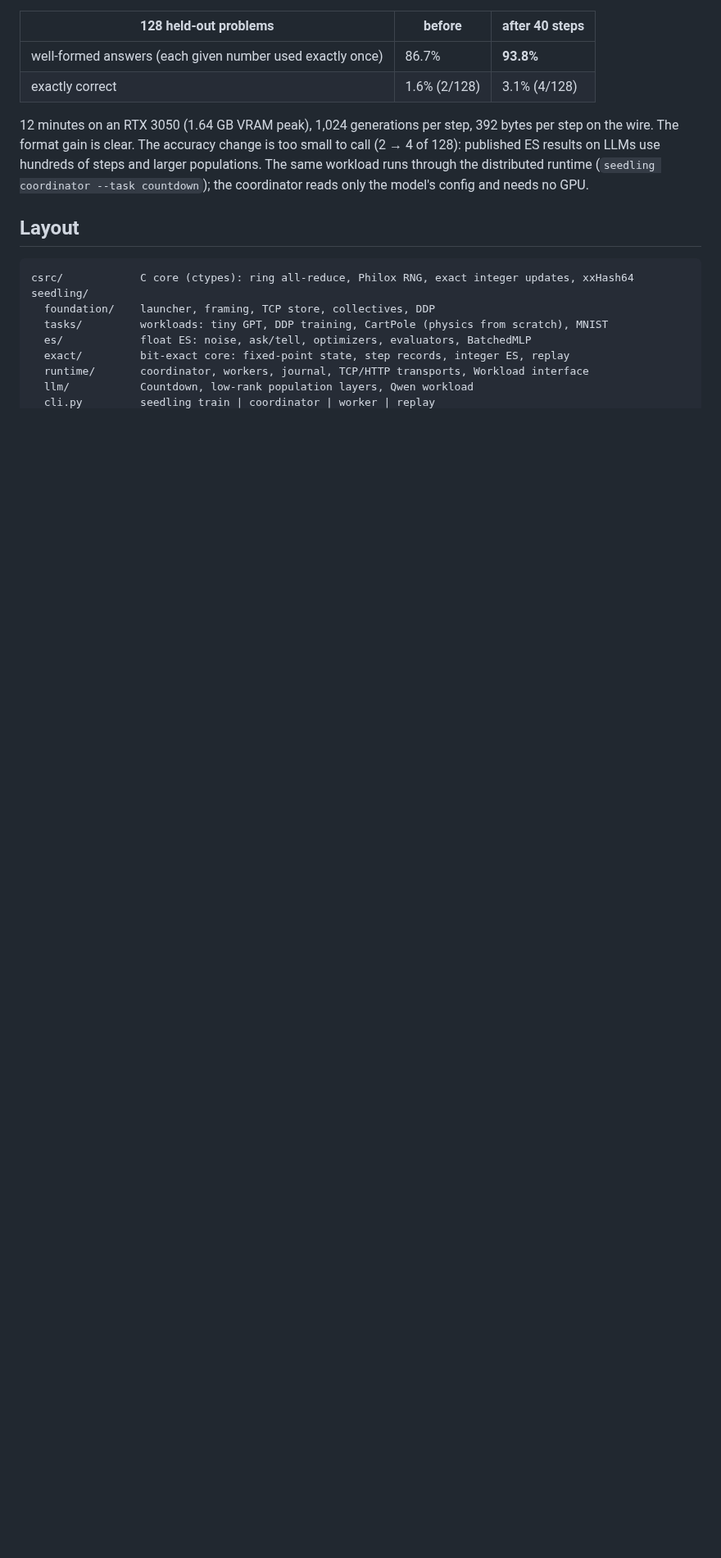
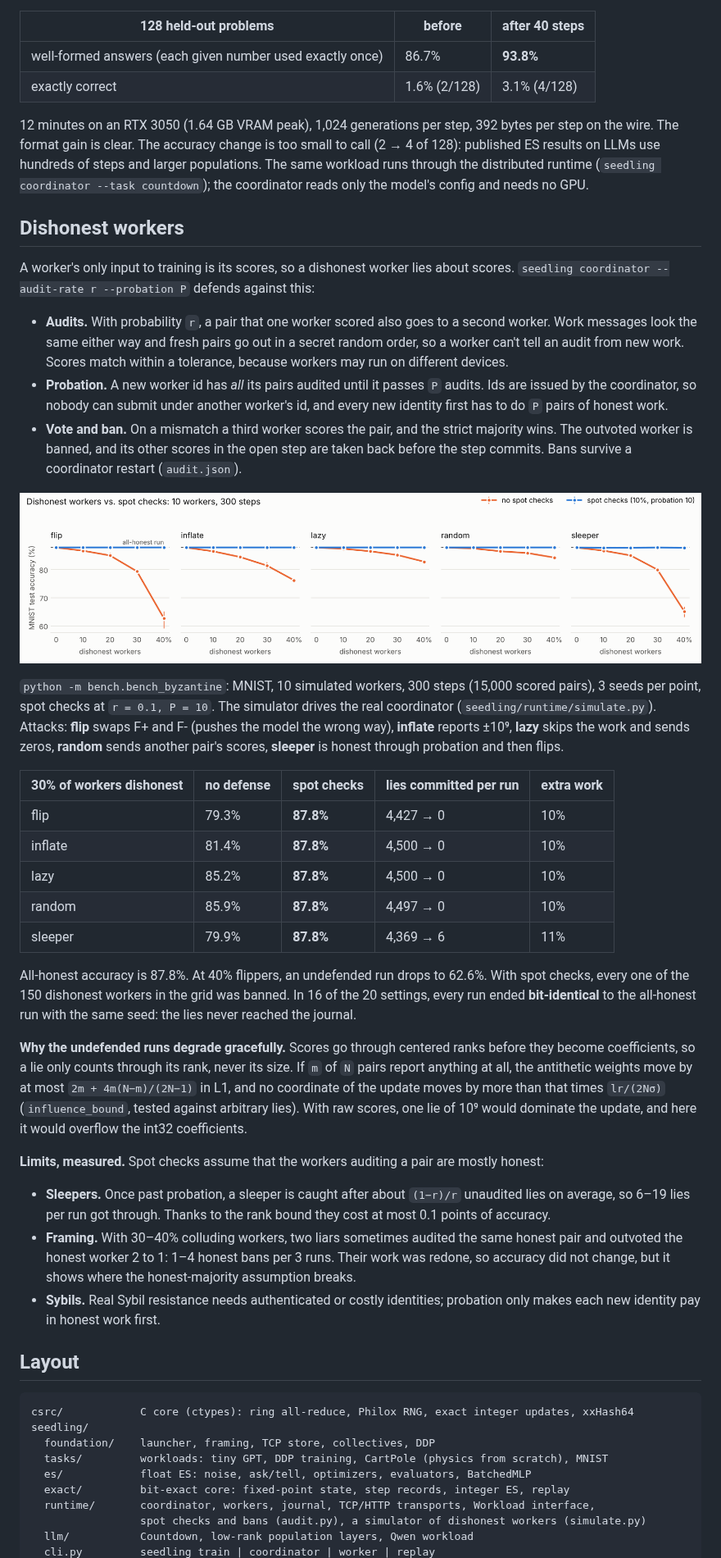
Before and after one commit to 4arkeinlvy/seedling, a Markdown page: README.md, the part around one of its changes. Shown at 82% size. GitHub-like rendering; pictures changed too: assets/byzantine.png (added); blank space fills up the shorter version.

````diff
--- a/README.md
+++ b/README.md
@@ -115,6 +124,60 @@ published ES results on LLMs use hundreds of steps and larger populations. The s
 runs through the distributed runtime (`seedling coordinator --task countdown`); the
 coordinator reads only the model's config and needs no GPU.
 
+## Dishonest workers
+
+A worker's only input to training is its scores, so a dishonest worker lies about scores.
+`seedling coordinator --audit-rate r --probation P` defends against this:
+
+- **Audits.** With probability `r`, a pair that one worker scored also goes to a second worker.
+  Work messages look the same either way and fresh pairs go out in a secret random order, so
+  a worker can't tell an audit from new work. Scores match within a tolerance, because
+  workers may run on different devices.
+- **Probation.** A new worker id has *all* its pairs audited until it passes `P` audits.
+  Ids are issued by the coordinator, so nobody can submit under another worker's id, and
+  every new identity first has to do `P` pairs of honest work.
+- **Vote and ban.** On a mismatch a third worker scores the pair, and the strict majority
+  wins. The outvoted worker is banned, and its other scores in the open step are taken back
+  before the step commits. Bans survive a coordinator restart (`audit.json`).
+
+![Accuracy vs. fraction of dishonest workers, with and without spot checks](assets/byzantine.png)
+
+`python -m bench.bench_byzantine`: MNIST, 10 simulated workers, 300 steps (15,000 scored
+pairs), 3 seeds per point, spot checks at `r = 0.1, P = 10`. The simulator drives the real
+coordinator (`seedling/runtime/simulate.py`). Attacks: **flip** swaps F+ and F- (pushes the
+model the wrong way), **inflate** reports ±10⁹, **lazy** skips the work and sends zeros,
+**random** sends another pair's scores, **sleeper** is honest through probation and then flips.
+
+| 30% of workers dishonest | no defense | spot checks | lies committed per run | extra work |
+|---|---|---|---|---|
+| flip | 79.3% | **87.8%** | 4,427 → 0 | 10% |
+| inflate | 81.4% | **87.8%** | 4,500 → 0 | 10% |
+| lazy | 85.2% | **87.8%** | 4,500 → 0 | 10% |
+| random | 85.9% | **87.8%** | 4,497 → 0 | 10% |
+| sleeper | 79.9% | **87.8%** | 4,369 → 6 | 11% |
+
+All-honest accuracy is 87.8%. At 40% flippers, an undefended run drops to 62.6%. With spot
+checks, every one of the 150 dishonest workers in the grid was banned. In 16 of the 20
+settings, every run ended **bit-identical** to the all-honest run with the same seed: the
+lies never reached the journal.
+
+**Why the undefended runs degrade gracefully.** Scores go through centered ranks before
+they become coefficients, so a lie only counts through its rank, never its size. If `m`
+of `N` pairs report anything at all, the antithetic weights move by at most
+`2m + 4m(N−m)/(2N−1)` in L1, and no coordinate of the update moves by more than that times
+`lr/(2Nσ)` (`influence_bound`, tested against arbitrary lies). With raw scores, one lie of
+10⁹ would dominate the update, and here it would overflow the int32 coefficients.
+
+**Limits, measured.** Spot checks assume that the workers auditing a pair are mostly honest:
+- **Sleepers.** Once past probation, a sleeper is caught after about `(1−r)/r` unaudited
+  lies on average, so 6–19 lies per run got through. Thanks to the rank bound they cost at
+  most 0.1 points of accuracy.
+- **Framing.** With 30–40% colluding workers, two liars sometimes audited the same honest pair
+  and outvoted the honest worker 2 to 1: 1–4 honest bans per 3 runs. Their work was redone, so
+  accuracy did not change, but it shows where the honest-majority assumption breaks.
+- **Sybils.** Real Sybil resistance needs authenticated or costly identities; probation only
+  makes each new identity pay in honest work first.
+
 ## Layout
 
 ```
@@ -124,6 +187,7 @@ seedling/
   tasks/         workloads: tiny GPT, DDP training, CartPole (physics from scratch), MNIST
   es/            float ES: noise, ask/tell, optimizers, evaluators, BatchedMLP
   exact/         bit-exact core: fixed-point state, step records, integer ES, replay
-  runtime/       coordinator, workers, journal, TCP/HTTP transports, Workload interface
+  runtime/       coordinator, workers, journal, TCP/HTTP transports, Workload interface,
+                 spot checks and bans (audit.py), a simulator of dishonest workers (simulate.py)
   llm/           Countdown, low-rank population layers, Qwen workload
   cli.py         seedling train | coordinator | worker | replay
````
Also changed, not shown: other parts of README.md (+16 -6 lines), 10 other files.
